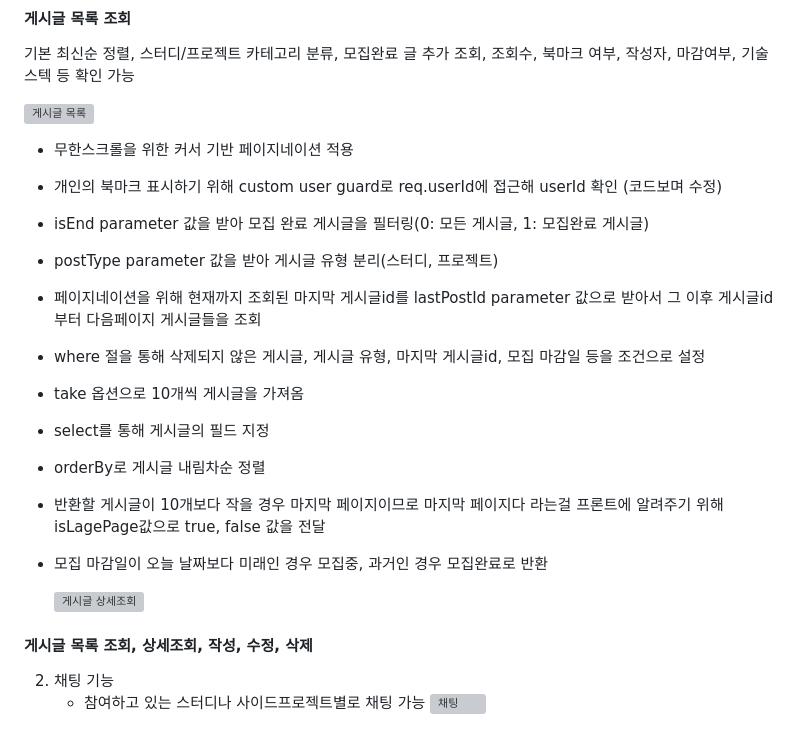
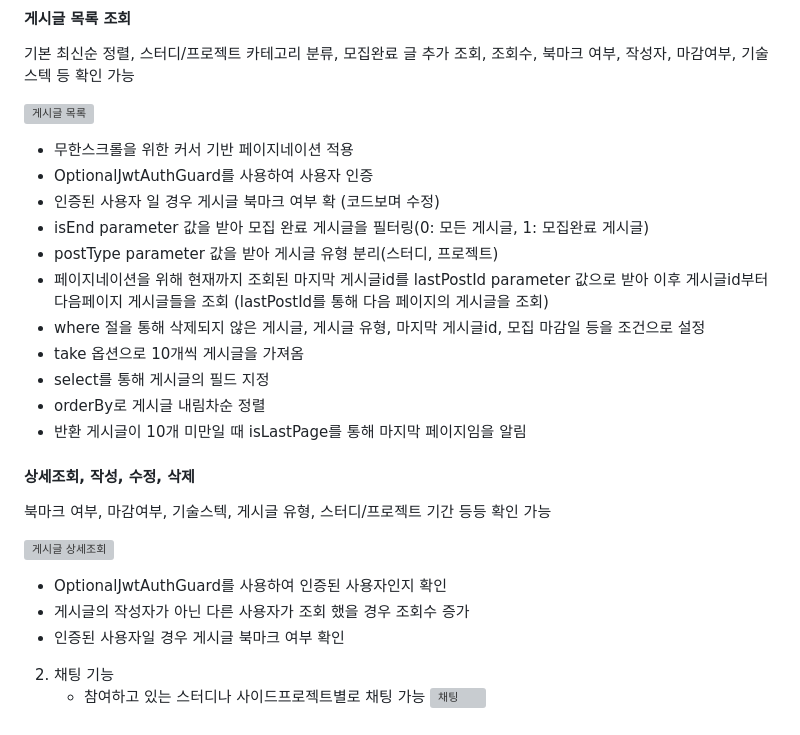
Before and after one commit to jennaaaaaaaaa/buddydoc-backend, a Markdown page: README.md, the part around the change. Drawn GitHub-style; grey boxes are pictures that could not be loaded.

```diff
--- a/README.md
+++ b/README.md
@@ -38,19 +38,26 @@
 ![게시글 목록](https://github.com/jennaaaaaaaaa/buddydoc-backend/assets/111362623/e78ea809-7240-4870-80ea-4f420fe09c6b)
 
 - 무한스크롤을 위한 커서 기반 페이지네이션 적용
-- 개인의 북마크 표시하기 위해 custom user guard로 req.userId에 접근해 userId 확인 (코드보며 수정)
+- OptionalJwtAuthGuard를 사용하여 사용자 인증
+- 인증된 사용자 일 경우 게시글 북마크 여부 확 (코드보며 수정)
 - isEnd parameter 값을 받아 모집 완료 게시글을 필터링(0: 모든 게시글, 1: 모집완료 게시글)
 - postType parameter 값을 받아 게시글 유형 분리(스터디, 프로젝트)
-- 페이지네이션을 위해 현재까지 조회된 마지막 게시글id를 lastPostId parameter 값으로 받아서 그 이후 게시글id부터 다음페이지 게시글들을 조회
+- 페이지네이션을 위해 현재까지 조회된 마지막 게시글id를 lastPostId parameter 값으로 받아 이후 게시글id부터 다음페이지 게시글들을 조회 (lastPostId를 통해 다음 페이지의 게시글을 조회)
 - where 절을 통해 삭제되지 않은 게시글, 게시글 유형, 마지막 게시글id, 모집 마감일 등을 조건으로 설정
 - take 옵션으로 10개씩 게시글을 가져옴
 - select를 통해 게시글의 필드 지정
 - orderBy로 게시글 내림차순 정렬
-- 반환할 게시글이 10개보다 작을 경우 마지막 페이지이므로 마지막 페이지다 라는걸 프론트에 알려주기 위해 isLagePage값으로 true, false 값을 전달
-- 모집 마감일이 오늘 날짜보다 미래인 경우 모집중, 과거인 경우 모집완료로 반환
+- 반환 게시글이 10개 미만일 때 isLastPage를 통해 마지막 페이지임을 알림
 
-     ![게시글 상세조회](https://github.com/jennaaaaaaaaa/buddydoc-backend/assets/111362623/28a1f9d5-5679-401a-bb21-24272571090f)
-#### 게시글 목록 조회, 상세조회, 작성, 수정, 삭제
+#### 상세조회, 작성, 수정, 삭제
+북마크 여부, 마감여부, 기술스텍, 게시글 유형, 스터디/프로젝트 기간 등등 확인 가능
+
+![게시글 상세조회](https://github.com/jennaaaaaaaaa/buddydoc-backend/assets/111362623/28a1f9d5-5679-401a-bb21-24272571090f)
+
+- OptionalJwtAuthGuard를 사용하여 인증된 사용자인지 확인
+- 게시글의 작성자가 아닌 다른 사용자가 조회 했을 경우 조회수 증가
+- 인증된 사용자일 경우 게시글 북마크 여부 확인
+
 2. 채팅 기능
    - 참여하고 있는 스터디나 사이드프로젝트별로 채팅 가능
    ![채팅](https://github.com/jennaaaaaaaaa/buddydoc-backend/assets/111362623/26ef40e6-dea0-4204-b4ac-1b6921b59a4b)
```
